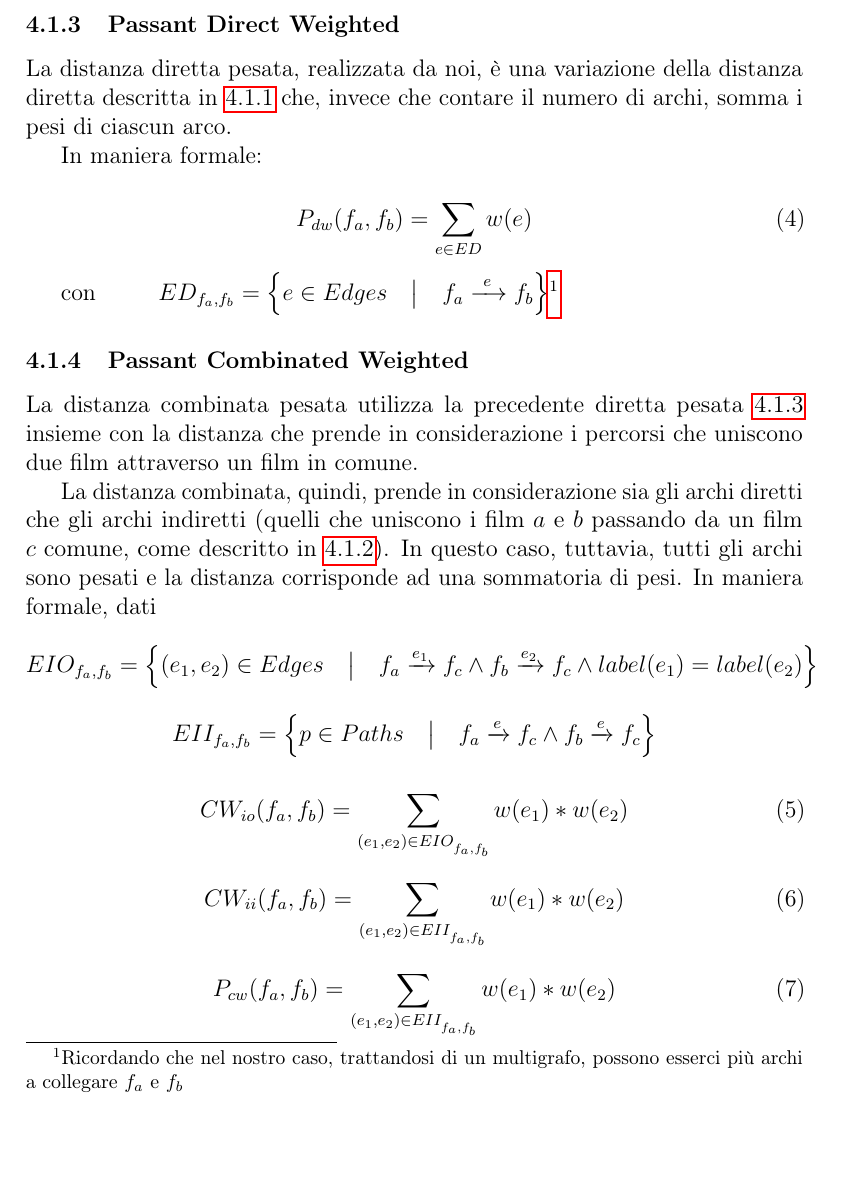
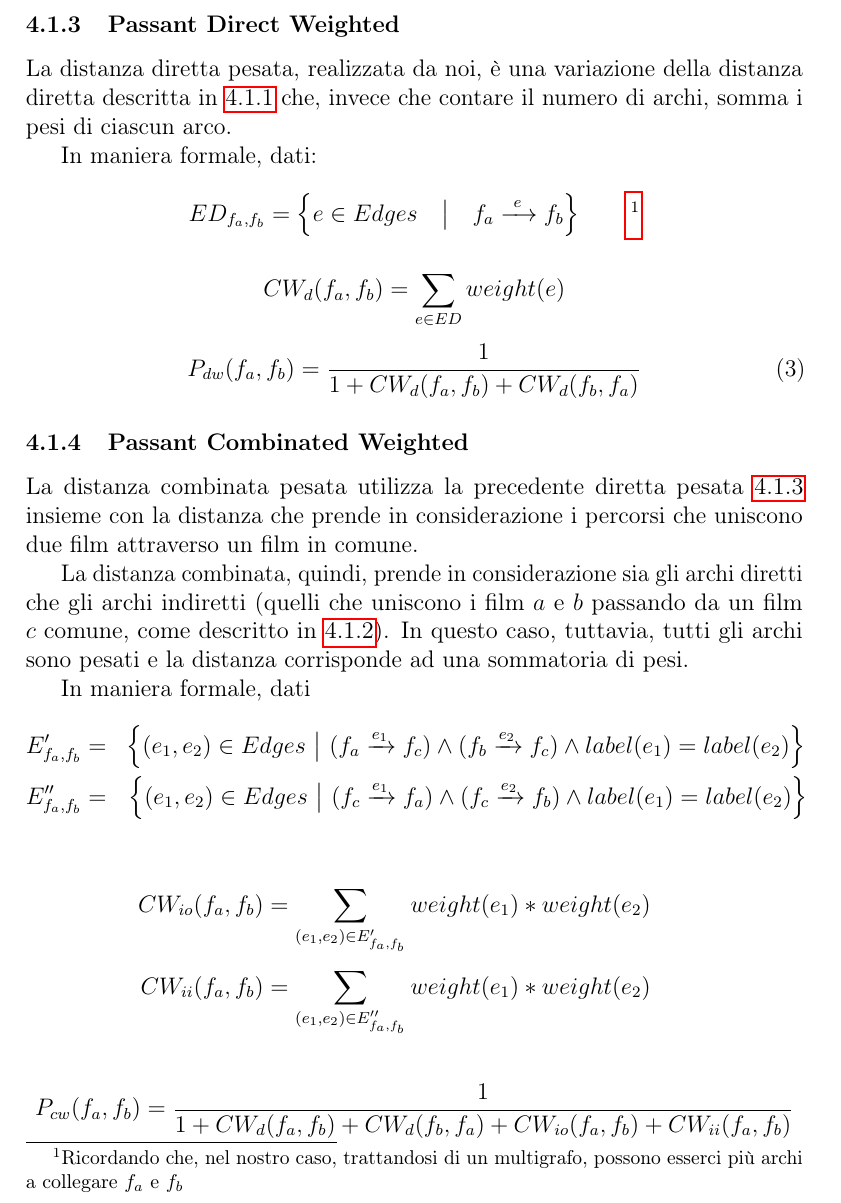
Before and after one commit to Simoruty/LinkedOpenData-Recommender-documentation, a LaTeX document (main.tex, which reads measures.tex): part of page 8 of 10 before the commit and part of page 8 of 11 after it, cut so that both start at the same text, the shorter picture padded with empty space. Compiled offline with pdfLaTeX.

Commit message:
dadaswsdgrgs

```diff
--- a/measures.tex
+++ b/measures.tex
@@ -58,32 +58,41 @@ P_{c}(f_{a},f_{b}) = \frac{1} {1+C_{d}(f_{a},f_{b})+C_{d}(f_{b},f_{a})+C_{io}(f_
 \label{PassantDW}
 La distanza diretta pesata, realizzata da noi, è una variazione della distanza diretta descritta in \ref{PassantD} che, invece che contare il numero di archi, somma i pesi di ciascun arco.
 
-In maniera formale:
+In maniera formale, dati:
+
+\begin{equation*}
+ED_{f_a,f_b} = \left\{ e \in Edges \quad\big\vert\quad f_a \xrightarrow{~e~} f_b \right\}\qquad\footnote{Ricordando che, nel nostro caso, trattandosi di un multigrafo, possono esserci più archi a collegare $f_a$ e $f_b$}
+\end{equation*}
+
+\begin{equation*}
+CW_{d}(f_a,f_b) = \sum\limits_{e \in ED}^{}{weight(e)}
+\end{equation*}
 
 \begin{equation}
-P_{dw}(f_a,f_b) = \sum\limits_{e \in ED}^{}{w(e)}
+P_{dw}(f_a,f_b) = \frac{1}{1+CW_{d}(f_a,f_b)+CW_{d}(f_b,f_a)}
 \end{equation}
-
-con~~$ \qquad ED_{f_a,f_b} = \left\{ e \in Edges \quad\big\vert\quad f_a \xrightarrow{~e~} f_b \right\}$\footnote{Ricordando che nel nostro caso, trattandosi di un multigrafo, possono esserci più archi a collegare $f_a$ e $f_b$}
 
 \subsubsection{Passant Combinated Weighted}
 La distanza combinata pesata utilizza la precedente diretta pesata
 \ref{PassantDW} insieme con la distanza che prende in considerazione i percorsi che uniscono due film attraverso un film in comune.
 
-La distanza combinata, quindi, prende in considerazione sia gli archi diretti che gli archi indiretti (quelli che uniscono i film $a$ e $b$ passando da un film $c$ comune, come descritto in \ref{PassantC}). In questo caso, tuttavia, tutti gli archi sono pesati e la distanza corrisponde ad una sommatoria di pesi. In maniera formale, dati
-$$EIO_{f_a,f_b} = \left\{ (e_1, e_2) \in Edges \quad\big\vert\quad f_a \xrightarrow{e_1} f_c \wedge f_b \xrightarrow{e_2} f_c \wedge label(e_1)=label(e_2) \right\}$$
-$$EII_{f_a,f_b} = \left\{ p \in Paths \quad\big\vert\quad f_a \xrightarrow{e} f_c \wedge f_b \xrightarrow{e} f_c \right\}$$
+La distanza combinata, quindi, prende in considerazione sia gli archi diretti che gli archi indiretti (quelli che uniscono i film $a$ e $b$ passando da un film $c$ comune, come descritto in \ref{PassantC}). In questo caso, tuttavia, tutti gli archi sono pesati e la distanza corrisponde ad una sommatoria di pesi.
 
-\begin{equation}
-CW_{io}(f_a,f_b) = \sum\limits_{(e_1,e_2) \in EIO_{f_a,f_b}^{}}^{}{w(e_1)*w(e_2)}
-\end{equation}
-\begin{equation}
-CW_{ii}(f_a,f_b) = \sum\limits_{(e_1,e_2) \in EII_{f_a,f_b}^{}}^{}{w(e_1)*w(e_2)}
-\end{equation}
+In maniera formale, dati
+\begin{eqnarray*}
+E'_{f_a,f_b} = & \left\{ (e_1, e_2) \in Edges ~ \big\vert ~ (f_a \xrightarrow{e_1} f_c) \wedge (f_b \xrightarrow{e_2} f_c) \wedge label(e_1)=label(e_2) \right\} \\
+E''_{f_a,f_b} = & \left\{ (e_1, e_2) \in Edges ~ \big\vert ~ (f_c \xrightarrow{e_1} f_a) \wedge (f_c \xrightarrow{e_2} f_b) \wedge label(e_1)=label(e_2) \right\}
+\end{eqnarray*}
+
+\begin{eqnarray*}
+CW_{io}(f_a,f_b) = \sum\limits_{(e_1,e_2) \in E'_{f_a,f_b}^{}}^{}{weight(e_1)*weight(e_2)}\\
+CW_{ii}(f_a,f_b) = \sum\limits_{(e_1,e_2) \in E''_{f_a,f_b}^{}}^{}{weight(e_1)*weight(e_2)}
+\end{eqnarray*}
+
+\begin{equation*}
+P_{cw}(f_{a},f_{b}) = \frac{1} {1+CW_{d}(f_a,f_b)+CW_{d}(f_b,f_a)+CW_{io}(f_a,f_b)+CW_{ii}(f_a,f_b)}
+\end{equation*}
 
 
-\begin{equation}
-P_{cw}(f_a,f_b) = \sum\limits_{(e_1,e_2) \in EII_{f_a,f_b}^{}}^{}{w(e_1)*w(e_2)}
-\end{equation}
 
 \subsection{Profili}
```
Also changed, not shown: project.tex (+1 -8 lines), measures.tex (12 more changed lines), 1 other file.
